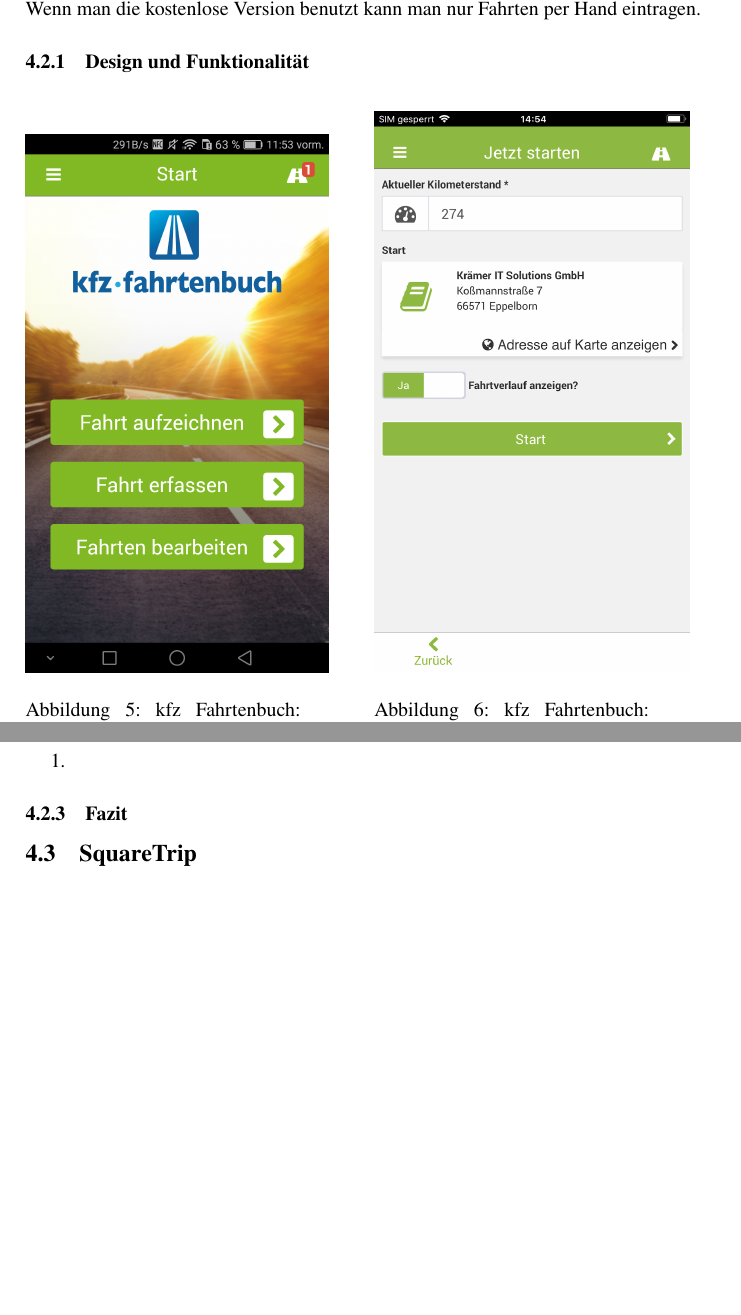
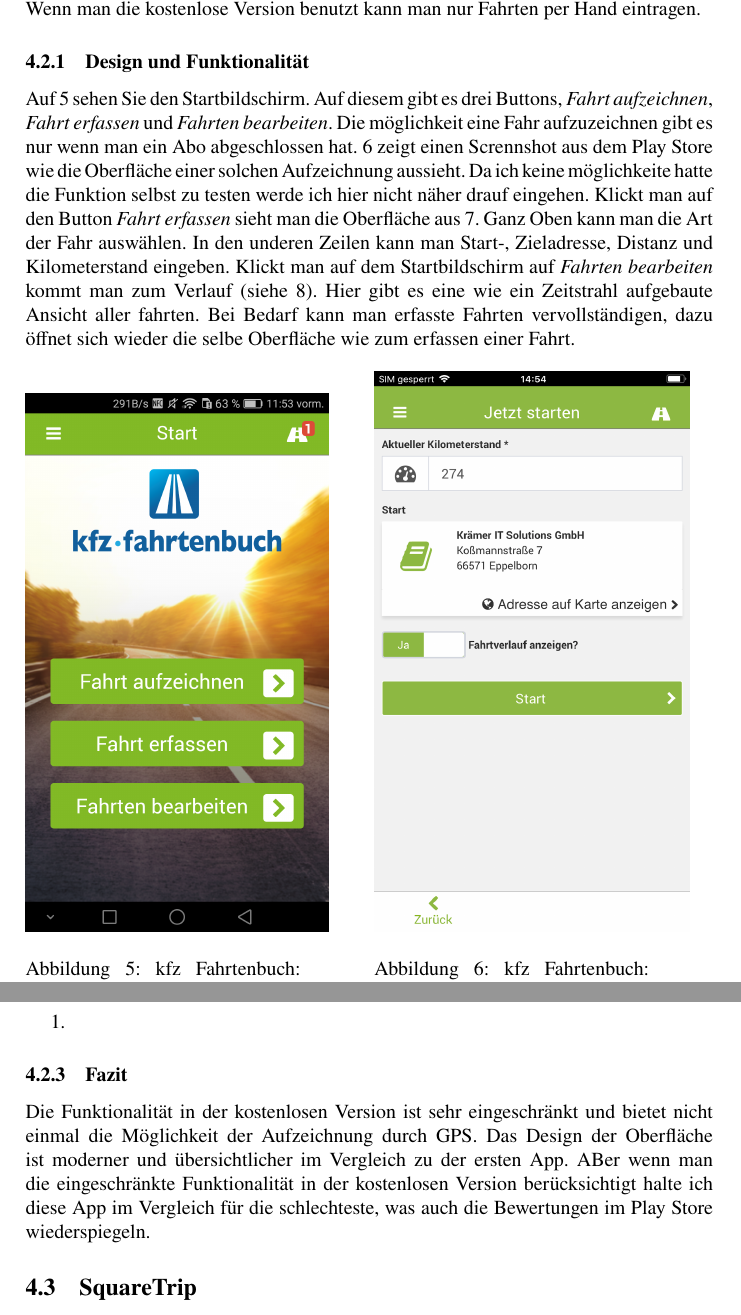
Before and after one commit to osti11/logbook, a LaTeX document (documentation/documentation.tex): two parts of pages 6 and 7 of 13, joined at a grey line, cut so that both start at the same text, the shorter picture padded with empty space. Compiled offline with pdfLaTeX.

Commit message:
modified market analysis: kfz fahrtenbuch

```diff
--- a/documentation/documentation.tex
+++ b/documentation/documentation.tex
@@ -161,6 +161,15 @@
 monatlichen Abo verbunden. Wenn man die kostenlose Version benutzt kann man nur Fahrten per Hand eintragen.
 
 \subsubsection{Design und Funktionalität}
+Auf \ref{img:img/kfz1} sehen Sie den Startbildschirm. Auf diesem gibt es drei Buttons, \textit{Fahrt aufzeichnen},
+\textit{Fahrt erfassen} und \textit{Fahrten bearbeiten}. Die möglichkeit eine Fahr aufzuzeichnen gibt es nur
+wenn man ein Abo abgeschlossen hat. \ref{img:img/kfz2} zeigt einen Scrennshot aus dem Play Store wie die Oberfläche
+einer solchen Aufzeichnung aussieht. Da ich keine möglichkeite hatte die Funktion selbst zu testen werde ich hier nicht
+näher drauf eingehen. Klickt man auf den Button \textit{Fahrt erfassen} sieht man die Oberfläche aus \ref{img:img/kfz3}.
+Ganz Oben kann man die Art der Fahr auswählen. In den underen Zeilen kann man Start-, Zieladresse, Distanz und Kilometerstand
+eingeben. Klickt man auf dem Startbildschirm auf \textit{Fahrten bearbeiten} kommt man zum Verlauf (siehe \ref{img:img/kfz4}).
+Hier gibt es eine wie ein Zeitstrahl aufgebaute Ansicht aller fahrten. Bei Bedarf kann man erfasste Fahrten vervollständigen,
+dazu öffnet sich wieder die selbe Oberfläche wie zum erfassen einer Fahrt.
 
 \begin{figure}[H]%zwei bilder nebeneinander
     \begin{minipage}[b]{.4\linewidth} % [b] => Ausrichtung an \caption
@@ -193,13 +202,17 @@
 \end{enumerate}
 
 \subsubsection{Fazit}
+Die Funktionalität in der kostenlosen Version ist sehr eingeschränkt und bietet nicht einmal die
+Möglichkeit der Aufzeichnung durch GPS. Das Design der Oberfläche ist moderner und übersichtlicher
+im Vergleich zu der ersten App. ABer wenn man die eingeschränkte Funktionalität in der kostenlosen
+Version berücksichtigt halte ich diese App im Vergleich für die schlechteste, was auch die Bewertungen
+im Play Store wiederspiegeln.
 
 \subsection{SquareTrip}
 durchschnittlich 4,1 Sterne bei 118 Rezesionen und 10.000+ Downloads
 Die meisten Bewertungen sind zufrieden mit der App
 
 \subsubsection{Design und Funktionalität}
-
 
 
 \begin{figure}[H]%zwei bilder nebeneinander
```
